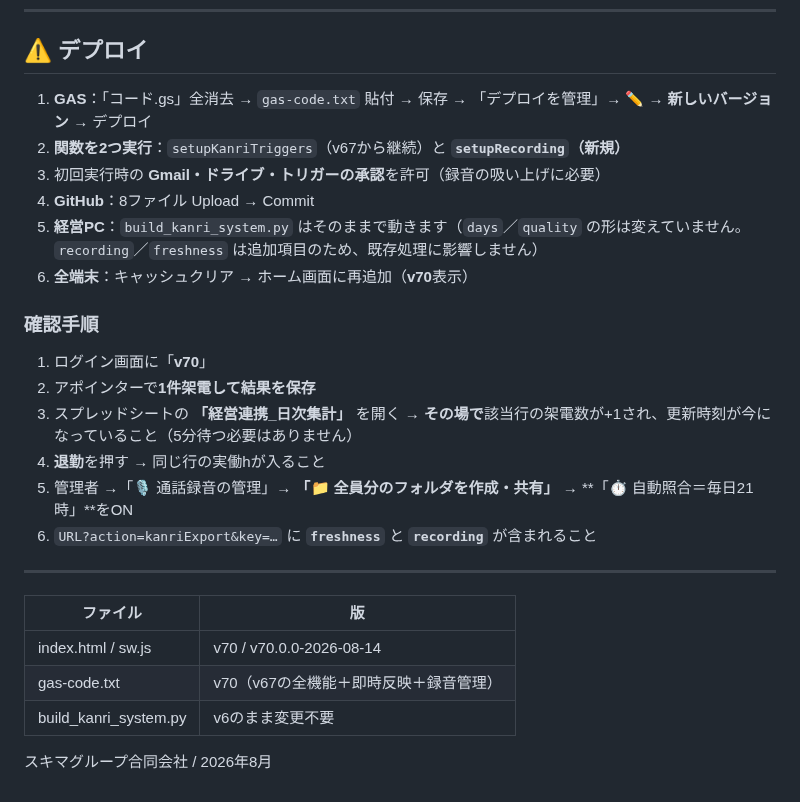
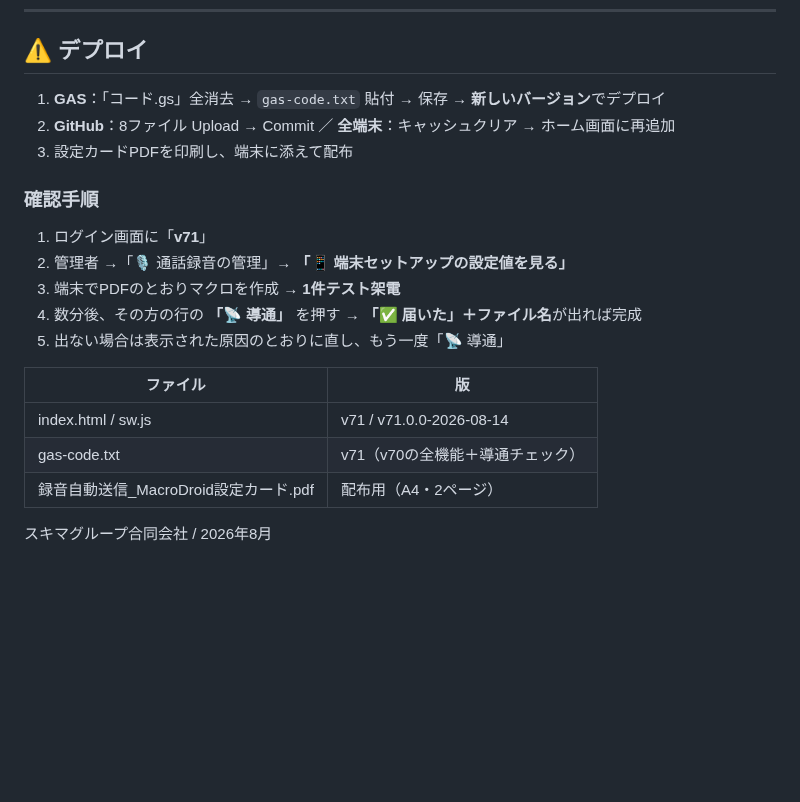
Before and after one commit to sukima-group/teleapo, a Markdown page: README.md, the part around one of its changes. Drawn GitHub-style; blank space fills up the shorter version.

Commit message:
Readme · MD

```diff
--- a/README.md
+++ b/README.md
@@ -52,28 +49,21 @@ v67は**5分ごとの再集計（ポーリング）**だったため、アポイ
 ---
 
 ## ⚠️ デプロイ
-
-1. **GAS**：「コード.gs」全消去 → `gas-code.txt` 貼付 → 保存 → 「デプロイを管理」→ ✏️ → **新しいバージョン** → デプロイ
-2. **関数を2つ実行**：`setupKanriTriggers`（v67から継続）と **`setupRecording`（新規）**
-3. 初回実行時の **Gmail・ドライブ・トリガーの承認**を許可（録音の吸い上げに必要）
-4. **GitHub**：8ファイル Upload → Commit
-5. **経営PC**：`build_kanri_system.py` はそのままで動きます（`days`／`quality` の形は変えていません。`recording`／`freshness` は追加項目のため、既存処理に影響しません）
-6. **全端末**：キャッシュクリア → ホーム画面に再追加（**v70**表示）
+1. **GAS**：「コード.gs」全消去 → `gas-code.txt` 貼付 → 保存 → **新しいバージョン**でデプロイ
+2. **GitHub**：8ファイル Upload → Commit ／ **全端末**：キャッシュクリア → ホーム画面に再追加
+3. 設定カードPDFを印刷し、端末に添えて配布
 
 ### 確認手順
-1. ログイン画面に「**v70**」
-2. アポインターで**1件架電して結果を保存**
-3. スプレッドシートの **「経営連携_日次集計」** を開く → **その場で**該当行の架電数が+1され、更新時刻が今になっていること（5分待つ必要はありません）
-4. **退勤**を押す → 同じ行の実働hが入ること
-5. 管理者 →「🎙 通話録音の管理」→ **「📁 全員分のフォルダを作成・共有」** → **「⏱ 自動照合＝毎日21時」**をON
-6. `URL?action=kanriExport&key=…` に **`freshness`** と **`recording`** が含まれること
-
----
+1. ログイン画面に「**v71**」
+2. 管理者 →「🎙 通話録音の管理」→ **「📱 端末セットアップの設定値を見る」**
+3. 端末でPDFのとおりマクロを作成 → **1件テスト架電**
+4. 数分後、その方の行の **「📡 導通」** を押す → **「✅ 届いた」＋ファイル名**が出れば完成
+5. 出ない場合は表示された原因のとおりに直し、もう一度「📡 導通」
 
 | ファイル | 版 |
 |---|---|
-| index.html / sw.js | v70 / v70.0.0-2026-08-14 |
-| gas-code.txt | v70（v67の全機能＋即時反映＋録音管理） |
-| build_kanri_system.py | v6のまま変更不要 |
+| index.html / sw.js | v71 / v71.0.0-2026-08-14 |
+| gas-code.txt | v71（v70の全機能＋導通チェック） |
+| 録音自動送信_MacroDroid設定カード.pdf | 配布用（A4・2ページ） |
 
 スキマグループ合同会社 / 2026年8月
```
Also changed, not shown: other parts of README.md (+34 -37 lines).
